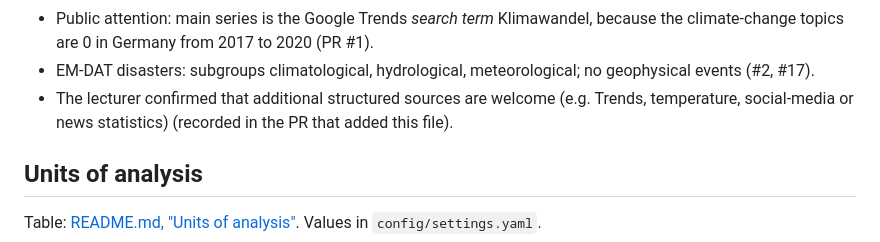
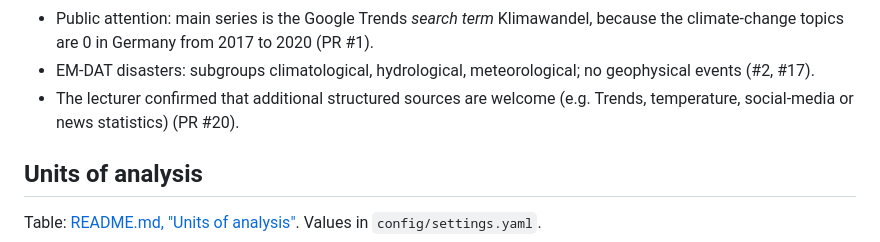
Before and after one commit to davidsthrm/bundestag-climate-change, a Markdown page: docs/context/decisions.md, the part around the change. Rendered like a GitHub page.

Commit message:
decisions.md: link the lecturer confirmation to PR #20
Co-Authored-By: Claude Fable 5.2 <noreply@anthropic.com>
Claude-Session: https://claude.ai/code/session_01A3rgQDJR9iYk2RMEcQJiTb

```diff
--- a/docs/context/decisions.md
+++ b/docs/context/decisions.md
@@ -58,7 +58,7 @@ Full text: [README.md, "Success criteria"](../../README.md#success-criteria).
 - EM-DAT disasters: subgroups climatological, hydrological, meteorological; no geophysical
   events (#2, #17).
 - The lecturer confirmed that additional structured sources are welcome (e.g. Trends,
-  temperature, social-media or news statistics) (recorded in the PR that added this file).
+  temperature, social-media or news statistics) (PR #20).
 
 ## Units of analysis
 Table: [README.md, "Units of analysis"](../../README.md#units-of-analysis). Values in
```
